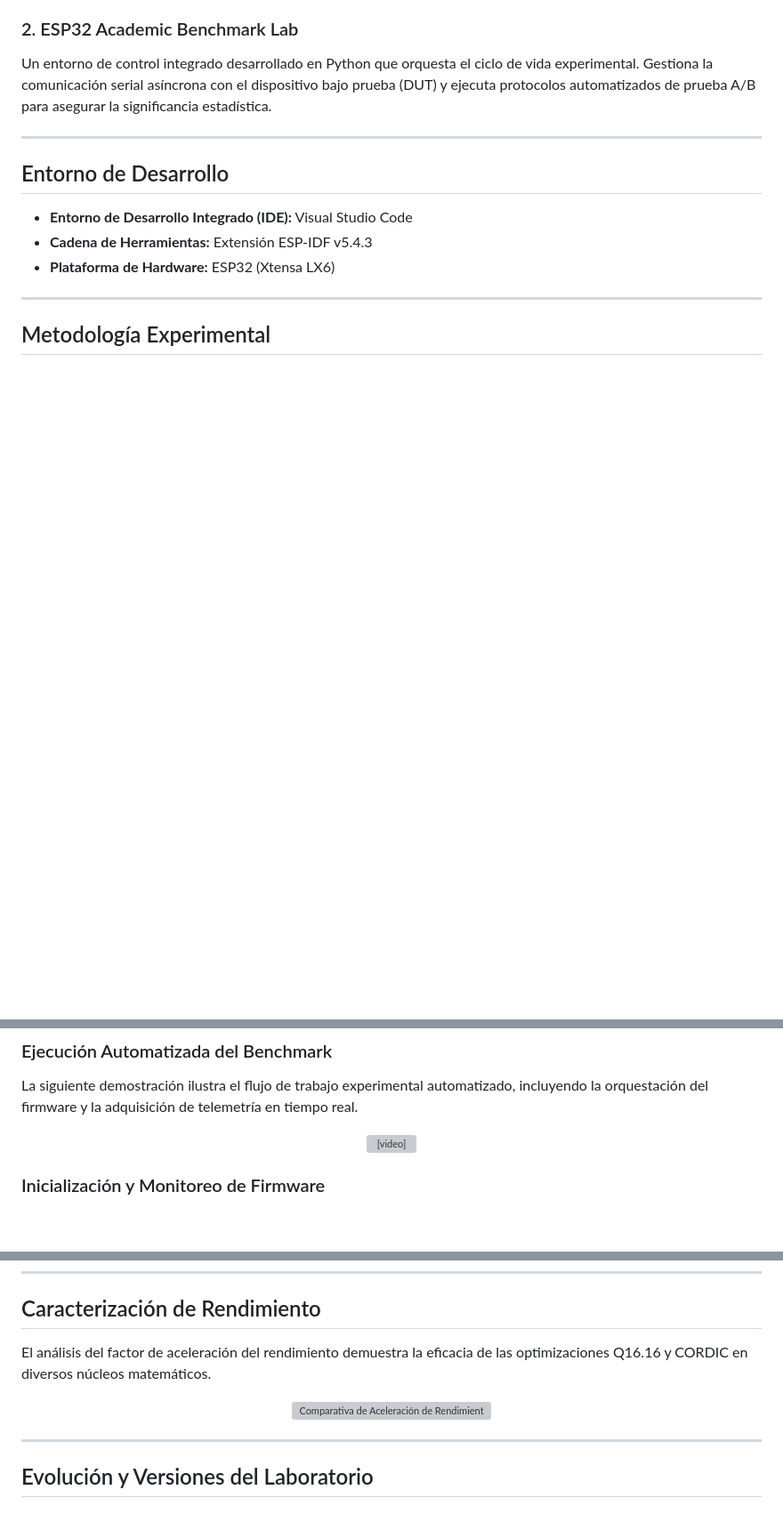
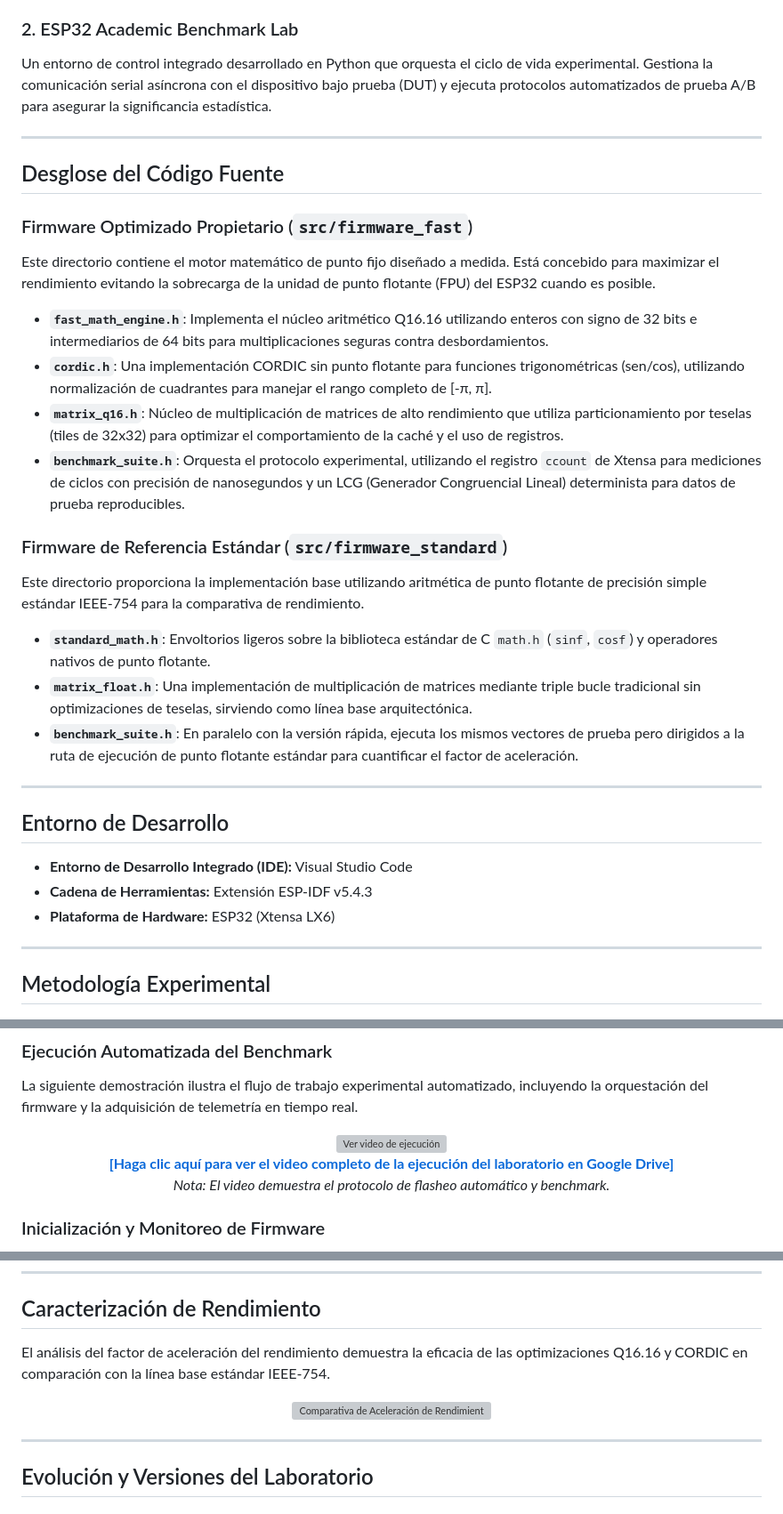
Before and after one commit to elianalfonsolopezpreciado/dp-math-engine-esp32, a Markdown page: README_ES.md, 3 parts joined by grey strips. Shown at 89% size. GitHub-like rendering; blank space fills up the shorter version; grey boxes are pictures that could not be loaded.

```diff
--- a/README_ES.md
+++ b/README_ES.md
@@ -27,6 +33,23 @@ Un entorno de control integrado desarrollado en Python que orquesta el ciclo de
 
 ---
 
+## Desglose del Código Fuente
+
+### Firmware Optimizado Propietario (`src/firmware_fast`)
+Este directorio contiene el motor matemático de punto fijo diseñado a medida. Está concebido para maximizar el rendimiento evitando la sobrecarga de la unidad de punto flotante (FPU) del ESP32 cuando es posible.
+*   **`fast_math_engine.h`**: Implementa el núcleo aritmético Q16.16 utilizando enteros con signo de 32 bits e intermediarios de 64 bits para multiplicaciones seguras contra desbordamientos.
+*   **`cordic.h`**: Una implementación CORDIC sin punto flotante para funciones trigonométricas (sen/cos), utilizando normalización de cuadrantes para manejar el rango completo de [-π, π].
+*   **`matrix_q16.h`**: Núcleo de multiplicación de matrices de alto rendimiento que utiliza particionamiento por teselas (tiles de 32x32) para optimizar el comportamiento de la caché y el uso de registros.
+*   **`benchmark_suite.h`**: Orquesta el protocolo experimental, utilizando el registro `ccount` de Xtensa para mediciones de ciclos con precisión de nanosegundos y un LCG (Generador Congruencial Lineal) determinista para datos de prueba reproducibles.
+
+### Firmware de Referencia Estándar (`src/firmware_standard`)
+Este directorio proporciona la implementación base utilizando aritmética de punto flotante de precisión simple estándar IEEE-754 para la comparativa de rendimiento.
+*   **`standard_math.h`**: Envoltorios ligeros sobre la biblioteca estándar de C `math.h` (`sinf`, `cosf`) y operadores nativos de punto flotante.
+*   **`matrix_float.h`**: Una implementación de multiplicación de matrices mediante triple bucle tradicional sin optimizaciones de teselas, sirviendo como línea base arquitectónica.
+*   **`benchmark_suite.h`**: En paralelo con la versión rápida, ejecuta los mismos vectores de prueba pero dirigidos a la ruta de ejecución de punto flotante estándar para cuantificar el factor de aceleración.
+
+---
+
 ## Entorno de Desarrollo
 
 *   **Entorno de Desarrollo Integrado (IDE):** Visual Studio Code
@@ -41,7 +64,12 @@ Un entorno de control integrado desarrollado en Python que orquesta el ciclo de
 La siguiente demostración ilustra el flujo de trabajo experimental automatizado, incluyendo la orquestación del firmware y la adquisición de telemetría en tiempo real.
 
 <div align="center">
-  <video src="https://github.com/elianalfonsolopezpreciado/resources/raw/main/paper/1.mp4" muted autoplay loop controls width="800"></video>
+  <a href="https://drive.google.com/file/d/1T0rxlihR3cxLFi2EU41E5WtueGxBTuF3/view?usp=sharing" target="_blank">
+    <img src="https://raw.githubusercontent.com/elianalfonsolopezpreciado/resources/main/paper/rendimiento_motor_matematico.png" alt="Ver video de ejecución" width="400">
+    <br>
+    <b>[Haga clic aquí para ver el video completo de la ejecución del laboratorio en Google Drive]</b>
+  </a>
+  <p><i>Nota: El video demuestra el protocolo de flasheo automático y benchmark.</i></p>
 </div>
 
 ### Inicialización y Monitoreo de Firmware
@@ -56,6 +84,6 @@ Análisis comparativo de la inicialización del sistema vía telemetría serial
 
 ## Caracterización de Rendimiento
 
-El análisis del factor de aceleración del rendimiento demuestra la eficacia de las optimizaciones Q16.16 y CORDIC en diversos núcleos matemáticos.
+El análisis del factor de aceleración del rendimiento demuestra la eficacia de las optimizaciones Q16.16 y CORDIC en comparación con la línea base estándar IEEE-754.
 
 <div align="center">
```
Also changed, not shown: other parts of README_ES.md (+12 -6 lines), README.md (+34 -6 lines).
